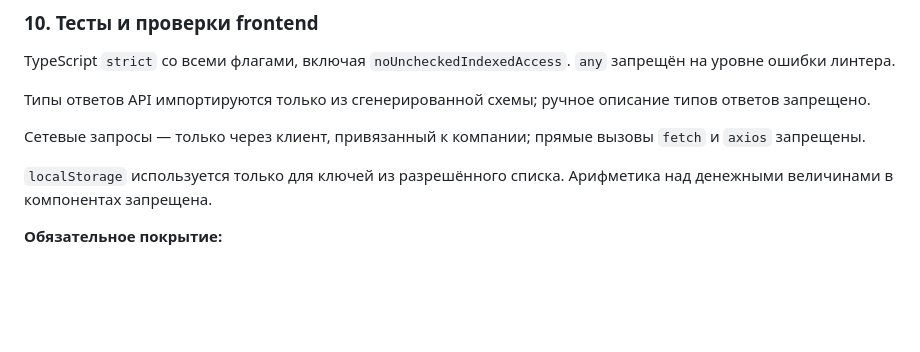
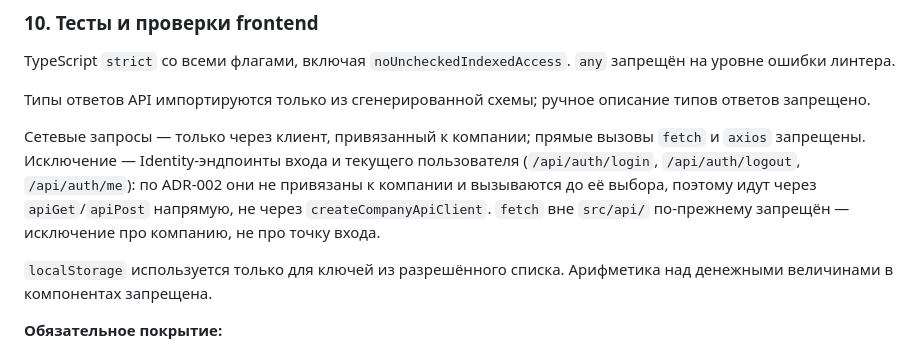
Before and after one commit to pavelsur07/app-service-analytics, a Markdown page: CLAUDE.md, the part around the change. GitHub-like rendering; blank space fills up the shorter version.

Commit message:
PR5: разбор замечаний Codex — пробел в правилах §10 закрыт, E2E-объём отклонён
Codex, 2 замечания.

[пробел в правилах] §10 требует company-bound клиент для "сетевых
запросов", без исключения для auth-эндпоинтов, которые по ADR-002 не
привязаны к компании и вызываются до её выбора (useLogin/useLogout/
useCurrentUser используют apiGet/apiPost напрямую — иначе и нельзя).
Принято как пробел в правилах, не как дефект кода (CLAUDE.md: "не
исправлять код молча — вынести отдельно"): код не менялся, §10 получил
явное исключение для /api/auth/*.

[нарушение] E2E не покрывает выбор/переключение между двумя компаниями.
Отклонено — решение принято явно в этом же диалоге до начала реализации:
на вопрос "один владелец или два пользователя для честной проверки
'два членства' в E2E" выбран один владелец с обоснованием "multi-membership
покрывается отдельным integration-тестом, не обязательно через бэкфилл".
Тест есть — CompanyAccessSubscriberTest::testMemberOfTwoCompaniesSeesOnly-
TheCompanyRequestedInTheUrl (PR4). Не пересмотрено задним числом.

Co-Authored-By: Claude Sonnet 5 <noreply@anthropic.com>

```diff
--- a/CLAUDE.md
+++ b/CLAUDE.md
@@ -249,7 +249,12 @@ TypeScript `strict` со всеми флагами, включая `noUncheckedI
 ручное описание типов ответов запрещено.
 
 Сетевые запросы — только через клиент, привязанный к компании;
-прямые вызовы `fetch` и `axios` запрещены.
+прямые вызовы `fetch` и `axios` запрещены. Исключение — Identity-эндпоинты
+входа и текущего пользователя (`/api/auth/login`, `/api/auth/logout`,
+`/api/auth/me`): по ADR-002 они не привязаны к компании и вызываются до
+её выбора, поэтому идут через `apiGet`/`apiPost` напрямую, не через
+`createCompanyApiClient`. `fetch` вне `src/api/` по-прежнему запрещён —
+исключение про компанию, не про точку входа.
 
 `localStorage` используется только для ключей из разрешённого списка.
 Арифметика над денежными величинами в компонентах запрещена.
```
